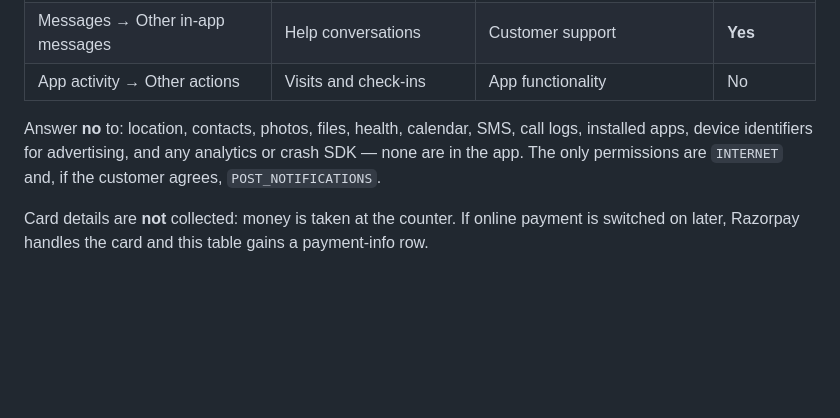
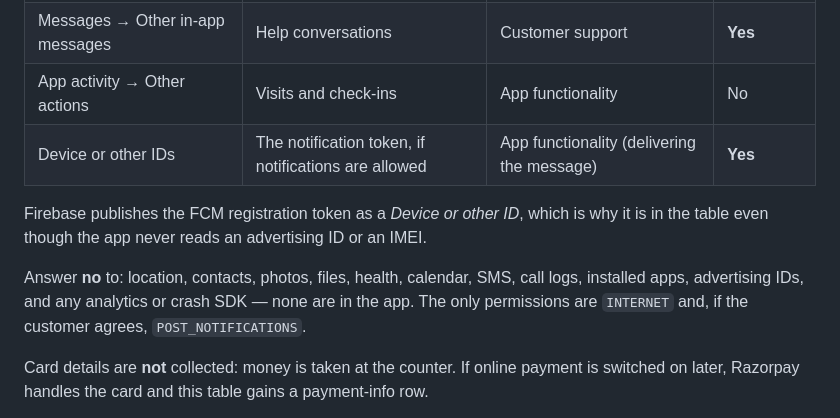
Before and after one commit to v17hal/ResetMen, a Markdown page: docs/play/README.md, the part around the change. Drawn GitHub-style; blank space fills up the shorter version.

Commit message:
Declare the notification token in Data safety
Firebase documents the FCM registration token as a Device or other ID, so it
belongs in the table even though the app never touches an advertising ID or an
IMEI. Omitting it would have made the published declaration wrong.

Co-Authored-By: Claude Opus 5 (1M context) <noreply@anthropic.com>

```diff
--- a/docs/play/README.md
+++ b/docs/play/README.md
@@ -33,10 +33,13 @@ and all of it deletable in-app (**You → Delete my account**):
 | Financial info → Purchase history | Bookings and counter payments | App functionality, records | No |
 | Messages → Other in-app messages | Help conversations | Customer support | **Yes** |
 | App activity → Other actions | Visits and check-ins | App functionality | No |
+| Device or other IDs | The notification token, if notifications are allowed | App functionality (delivering the message) | **Yes** |
+
+Firebase publishes the FCM registration token as a *Device or other ID*, which is why it
+is in the table even though the app never reads an advertising ID or an IMEI.
 
 Answer **no** to: location, contacts, photos, files, health, calendar, SMS, call logs,
-installed apps, device identifiers for advertising, and any analytics or crash SDK — none
-are in the app. The only permissions are `INTERNET` and, if the customer agrees,
+installed apps, advertising IDs, and any analytics or crash SDK — none are in the app. The only permissions are `INTERNET` and, if the customer agrees,
 `POST_NOTIFICATIONS`.
 
 Card details are **not** collected: money is taken at the counter. If online payment is
```
